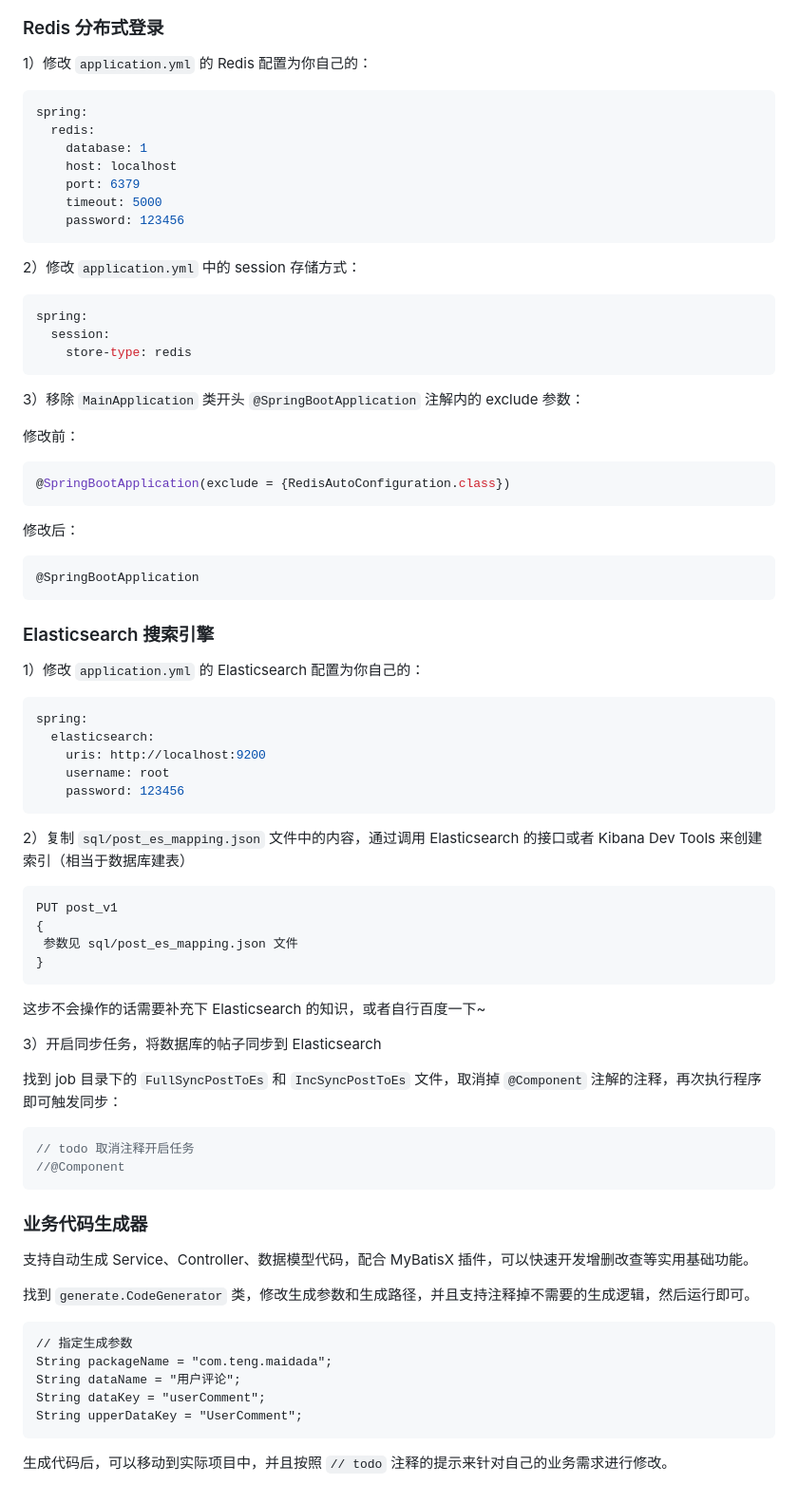
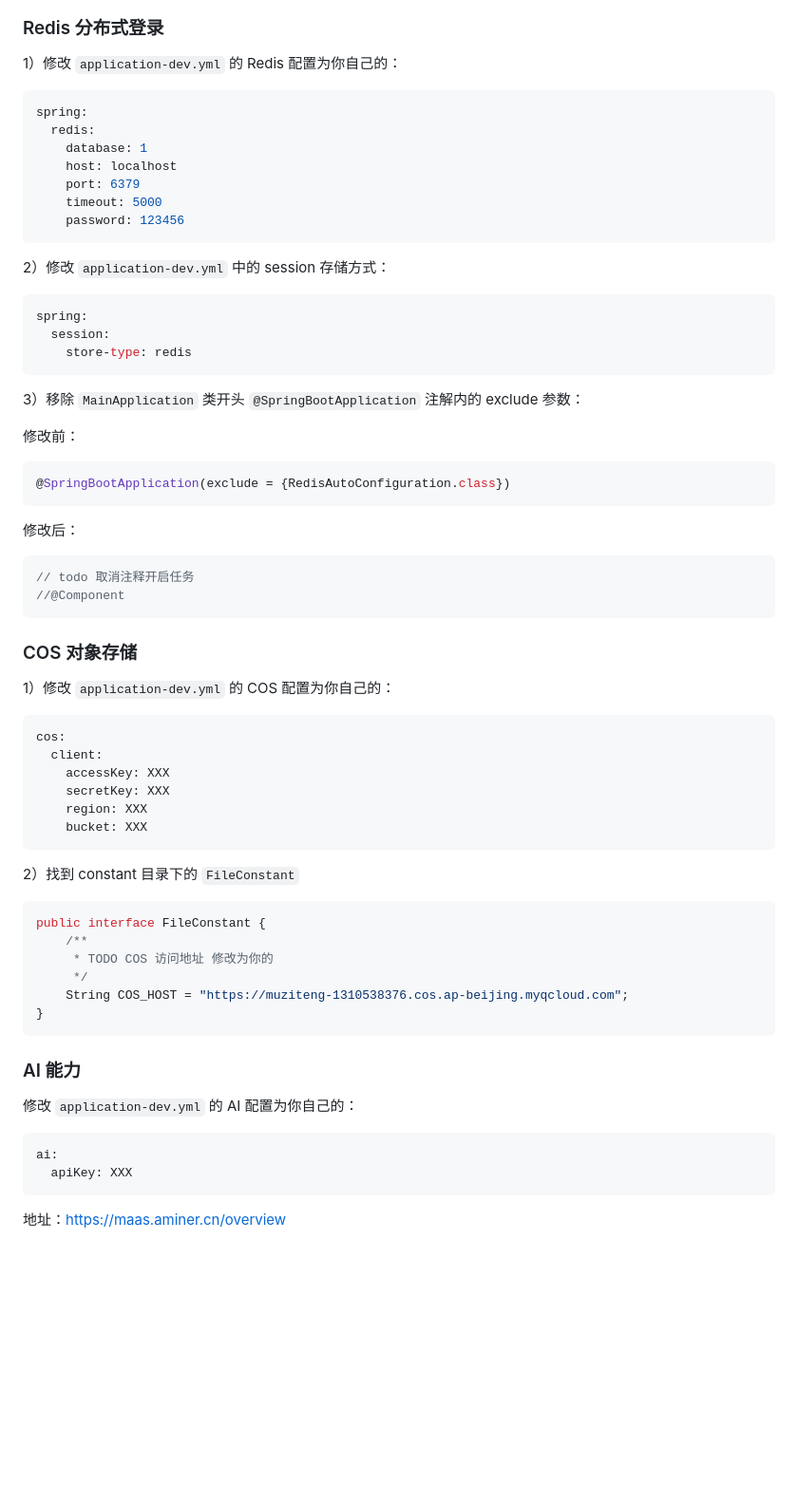
Before and after one commit to CodeTeng/maimai-ai, a Markdown page: maimai-ai-backend/README.md, the part around the change printed below. Shown: that part at 95% size. Rendered like a GitHub page; blank space fills up the shorter version.

````diff
--- a/maimai-ai-backend/README.md
+++ b/maimai-ai-backend/README.md
@@ -96,7 +110,7 @@ spring:
 
 ### Redis 分布式登录
 
-1）修改 `application.yml` 的 Redis 配置为你自己的：
+1）修改 `application-dev.yml` 的 Redis 配置为你自己的：
 
 ```yml
 spring:
@@ -108,7 +122,7 @@ spring:
     password: 123456
 ```
 
-2）修改 `application.yml` 中的 session 存储方式：
+2）修改 `application-dev.yml` 中的 session 存储方式：
 
 ```yml
 spring:
@@ -126,55 +140,42 @@ spring:
 
 修改后：
 
-
-```java
-@SpringBootApplication
-```
-
-### Elasticsearch 搜索引擎
-
-1）修改 `application.yml` 的 Elasticsearch 配置为你自己的：
-
-```yml
-spring:
-  elasticsearch:
-    uris: http://localhost:9200
-    username: root
-    password: 123456
-```
-
-2）复制 `sql/post_es_mapping.json` 文件中的内容，通过调用 Elasticsearch 的接口或者 Kibana Dev Tools 来创建索引（相当于数据库建表）
-
-```
-PUT post_v1
-{
- 参数见 sql/post_es_mapping.json 文件
-}
-```
-
-这步不会操作的话需要补充下 Elasticsearch 的知识，或者自行百度一下~
-
-3）开启同步任务，将数据库的帖子同步到 Elasticsearch
-
-找到 job 目录下的 `FullSyncPostToEs` 和 `IncSyncPostToEs` 文件，取消掉 `@Component` 注解的注释，再次执行程序即可触发同步：
-
 ```java
 // todo 取消注释开启任务
 //@Component
 ```
 
-### 业务代码生成器
+### COS 对象存储
 
-支持自动生成 Service、Controller、数据模型代码，配合 MyBatisX 插件，可以快速开发增删改查等实用基础功能。
+1）修改 `application-dev.yml` 的 COS 配置为你自己的：
 
-找到 `generate.CodeGenerator` 类，修改生成参数和生成路径，并且支持注释掉不需要的生成逻辑，然后运行即可。
-
-```
-// 指定生成参数
-String packageName = "com.teng.maidada";
-String dataName = "用户评论";
-String dataKey = "userComment";
-String upperDataKey = "UserComment";
+```yml
+cos:
+  client:
+    accessKey: XXX
+    secretKey: XXX
+    region: XXX
+    bucket: XXX
 ```
 
-生成代码后，可以移动到实际项目中，并且按照 `// todo` 注释的提示来针对自己的业务需求进行修改。
+2）找到 constant 目录下的 `FileConstant`
+
+```java
+public interface FileConstant {
+    /**
+     * TODO COS 访问地址 修改为你的
+     */
+    String COS_HOST = "https://muziteng-1310538376.cos.ap-beijing.myqcloud.com";
+}
+```
+
+### AI 能力
+
+修改 `application-dev.yml` 的 AI 配置为你自己的：
+
+```yml
+ai:
+  apiKey: XXX
+```
+
+地址：https://maas.aminer.cn/overview
````
Also changed, not shown: other parts of maimai-ai-backend/README.md (+78 -64 lines), maimai-ai-backend/doc/1.jpg (added), maimai-ai-backend/doc/2.jpg (added), maimai-ai-backend/doc/3.jpg (added), maimai-ai-backend/doc/jiagou.jpg (added).
